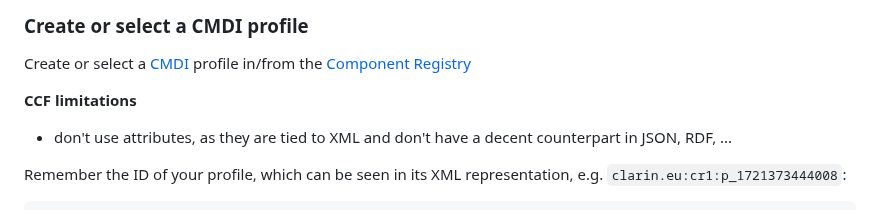
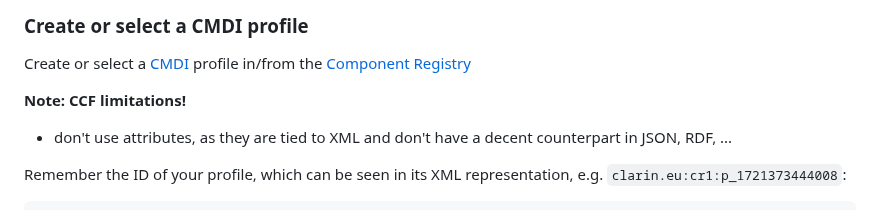
Before and after one commit to knaw-huc/service-huc-editor, a Markdown page: README.md, the part around the change. Drawn GitHub-style.

```diff
--- a/README.md
+++ b/README.md
@@ -35,7 +35,7 @@ curl -v -X PUT -H 'Authorization: Bearer foobar' http://localhost:1210/app/Hello
 
 Create or select a [CMDI](http://www.clarin.eu/cmdi/) profile in/from the [Component Registry](https://catalog.clarin.eu/ds/ComponentRegistry/)
 
-**CCF limitations**
+**Note: CCF limitations!**
 * don't use attributes, as they are tied to XML and don't have a decent counterpart in JSON, RDF, ...
 
 Remember the ID of your profile, which can be seen in its XML representation, e.g. `clarin.eu:cr1:p_1721373444008`:
```
